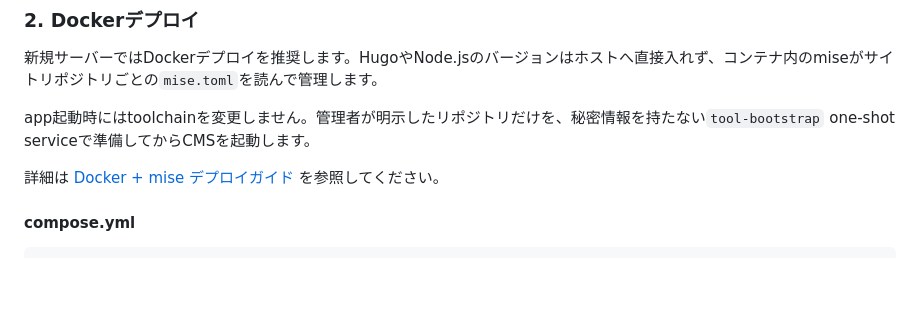
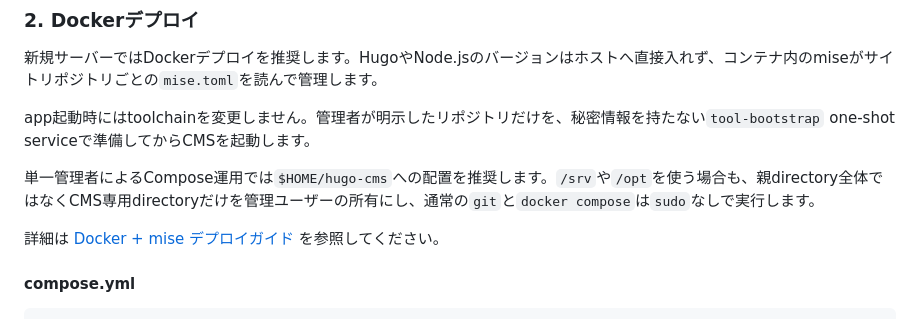
Before and after one commit to kitashimauni/hugo-cms, a Markdown page: docs/guides/deployment.md, the part around the change. Rendered like a GitHub page; blank space fills up the shorter version.

```diff
--- a/docs/guides/deployment.md
+++ b/docs/guides/deployment.md
@@ -78,6 +78,8 @@ sudo systemctl start hugo-cms
 新規サーバーではDockerデプロイを推奨します。HugoやNode.jsのバージョンはホストへ直接入れず、コンテナ内のmiseがサイトリポジトリごとの`mise.toml`を読んで管理します。
 
 app起動時にはtoolchainを変更しません。管理者が明示したリポジトリだけを、秘密情報を持たない`tool-bootstrap` one-shot serviceで準備してからCMSを起動します。
+
+単一管理者によるCompose運用では`$HOME/hugo-cms`への配置を推奨します。`/srv`や`/opt`を使う場合も、親directory全体ではなくCMS専用directoryだけを管理ユーザーの所有にし、通常の`git`と`docker compose`は`sudo`なしで実行します。
 
 詳細は [Docker + mise デプロイガイド](docker-mise-deployment.md) を参照してください。
 
```
Also changed, not shown: docs/guides/docker-mise-deployment.md (+35 -4 lines), docs/guides/release-checklist.md (+1 -0 lines).
